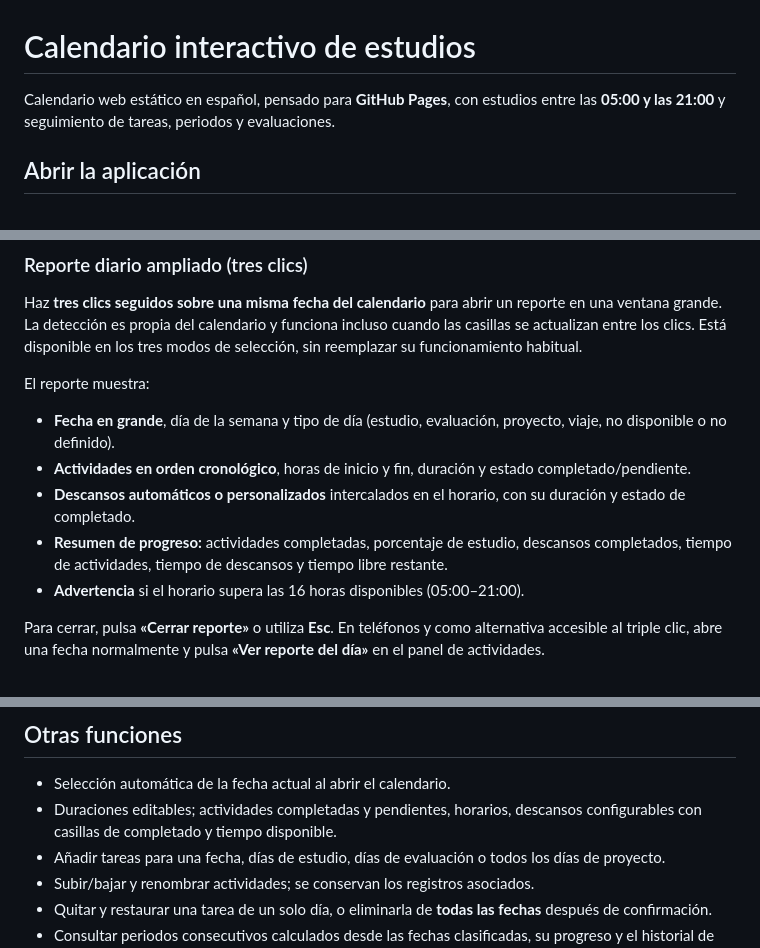
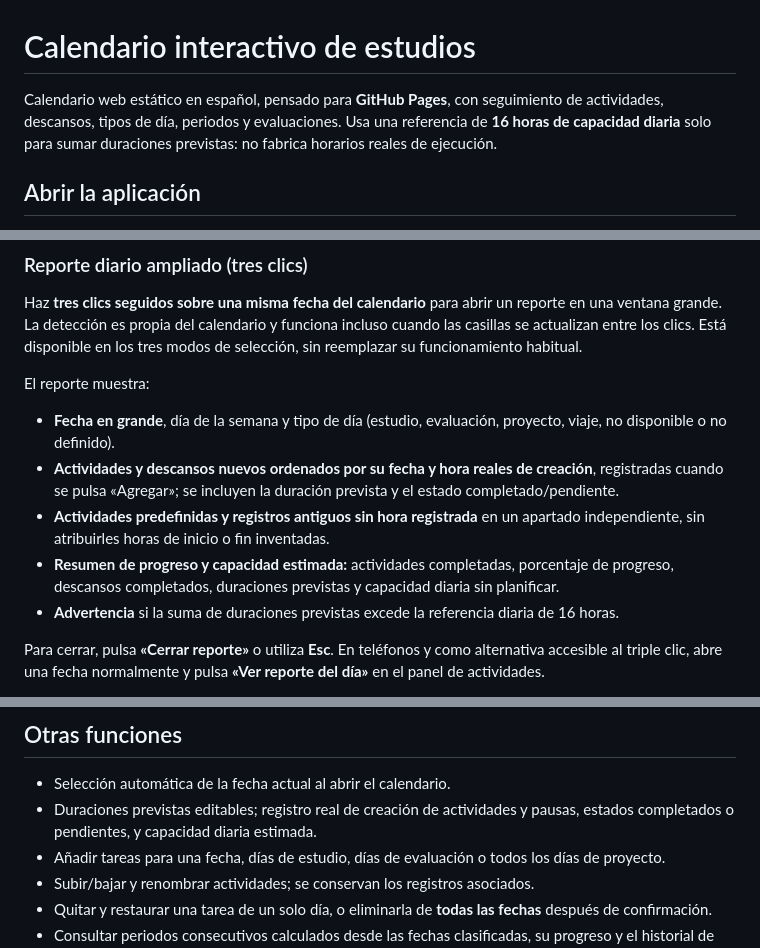
Before and after one commit to PedroPabloRG/study-calendar, a Markdown page: README.md, 3 parts joined by grey strips. GitHub-like rendering.

```diff
--- a/README.md
+++ b/README.md
@@ -1,6 +1,6 @@
 # Calendario interactivo de estudios
 
-Calendario web estático en español, pensado para **GitHub Pages**, con estudios entre las **05:00 y las 21:00** y seguimiento de tareas, periodos y evaluaciones.
+Calendario web estático en español, pensado para **GitHub Pages**, con seguimiento de actividades, descansos, tipos de día, periodos y evaluaciones. Usa una referencia de **16 horas de capacidad diaria** solo para sumar duraciones previstas: no fabrica horarios reales de ejecución.
 
 ## Abrir la aplicación
 
@@ -42,10 +42,10 @@ Haz **tres clics seguidos sobre una misma fecha del calendario** para abrir un r
 El reporte muestra:
 
 - **Fecha en grande**, día de la semana y tipo de día (estudio, evaluación, proyecto, viaje, no disponible o no definido).
-- **Actividades en orden cronológico**, horas de inicio y fin, duración y estado completado/pendiente.
-- **Descansos automáticos o personalizados** intercalados en el horario, con su duración y estado de completado.
-- **Resumen de progreso:** actividades completadas, porcentaje de estudio, descansos completados, tiempo de actividades, tiempo de descansos y tiempo libre restante.
-- **Advertencia** si el horario supera las 16 horas disponibles (05:00–21:00).
+- **Actividades y descansos nuevos ordenados por su fecha y hora reales de creación**, registradas cuando se pulsa «Agregar»; se incluyen la duración prevista y el estado completado/pendiente.
+- **Actividades predefinidas y registros antiguos sin hora registrada** en un apartado independiente, sin atribuirles horas de inicio o fin inventadas.
+- **Resumen de progreso y capacidad estimada:** actividades completadas, porcentaje de progreso, descansos completados, duraciones previstas y capacidad diaria sin planificar.
+- **Advertencia** si la suma de duraciones previstas excede la referencia diaria de 16 horas.
 
 Para cerrar, pulsa **«Cerrar reporte»** o utiliza **Esc**. En teléfonos y como alternativa accesible al triple clic, abre una fecha normalmente y pulsa **«Ver reporte del día»** en el panel de actividades.
 
@@ -122,7 +135,7 @@ Se escriben las tablas de forma transaccional. El archivo SQLite completo se ser
 ## Otras funciones
 
 - Selección automática de la fecha actual al abrir el calendario.
-- Duraciones editables; actividades completadas y pendientes, horarios, descansos configurables con casillas de completado y tiempo disponible.
+- Duraciones previstas editables; registro real de creación de actividades y pausas, estados completados o pendientes, y capacidad diaria estimada.
 - Añadir tareas para una fecha, días de estudio, días de evaluación o todos los días de proyecto.
 - Subir/bajar y renombrar actividades; se conservan los registros asociados.
 - Quitar y restaurar una tarea de un solo día, o eliminarla de **todas las fechas** después de confirmación.
```
Also changed, not shown: other parts of README.md (+19 -6 lines).
